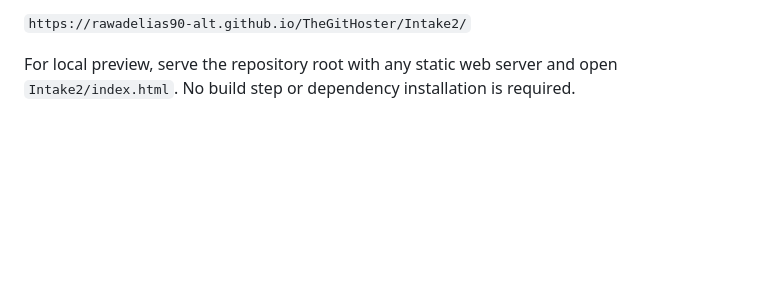
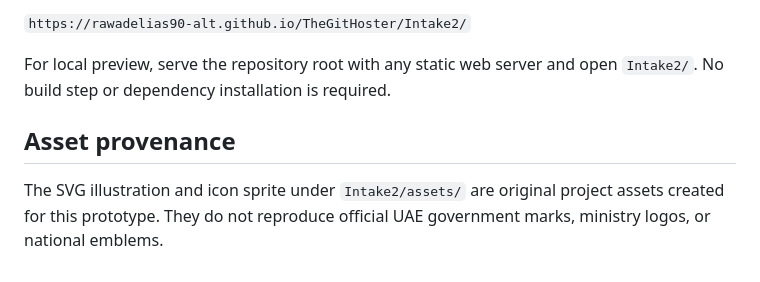
Before and after one commit to rawadelias90-alt/TheGitHoster, a Markdown page: Intake2/README.md, the part around one of its changes. Rendered like a GitHub page; blank space fills up the shorter version.

```diff
--- a/Intake2/README.md
+++ b/Intake2/README.md
@@ -110,4 +114,8 @@ When GitHub Pages serves the repository from the current branch/root configurati
 
 `https://rawadelias90-alt.github.io/TheGitHoster/Intake2/`
 
-For local preview, serve the repository root with any static web server and open `Intake2/index.html`. No build step or dependency installation is required.
+For local preview, serve the repository root with any static web server and open `Intake2/`. No build step or dependency installation is required.
+
+## Asset provenance
+
+The SVG illustration and icon sprite under `Intake2/assets/` are original project assets created for this prototype. They do not reproduce official UAE government marks, ministry logos, or national emblems.
```
Also changed, not shown: other parts of Intake2/README.md (+56 -52 lines).
